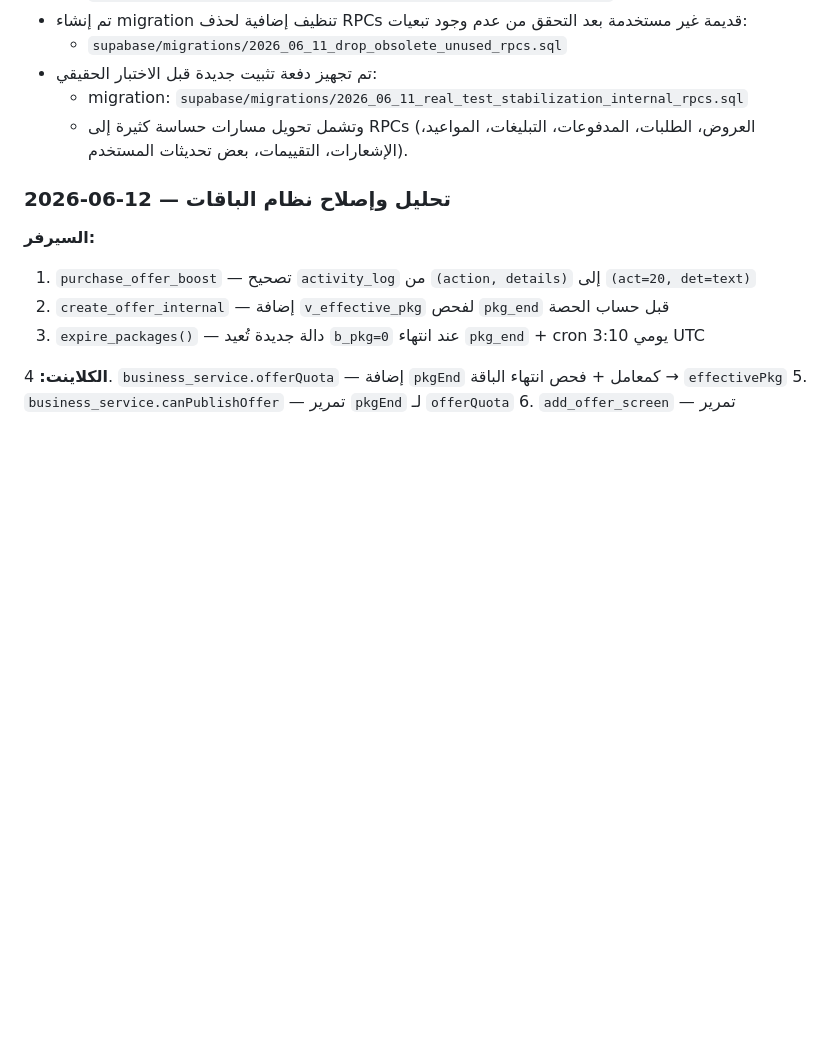
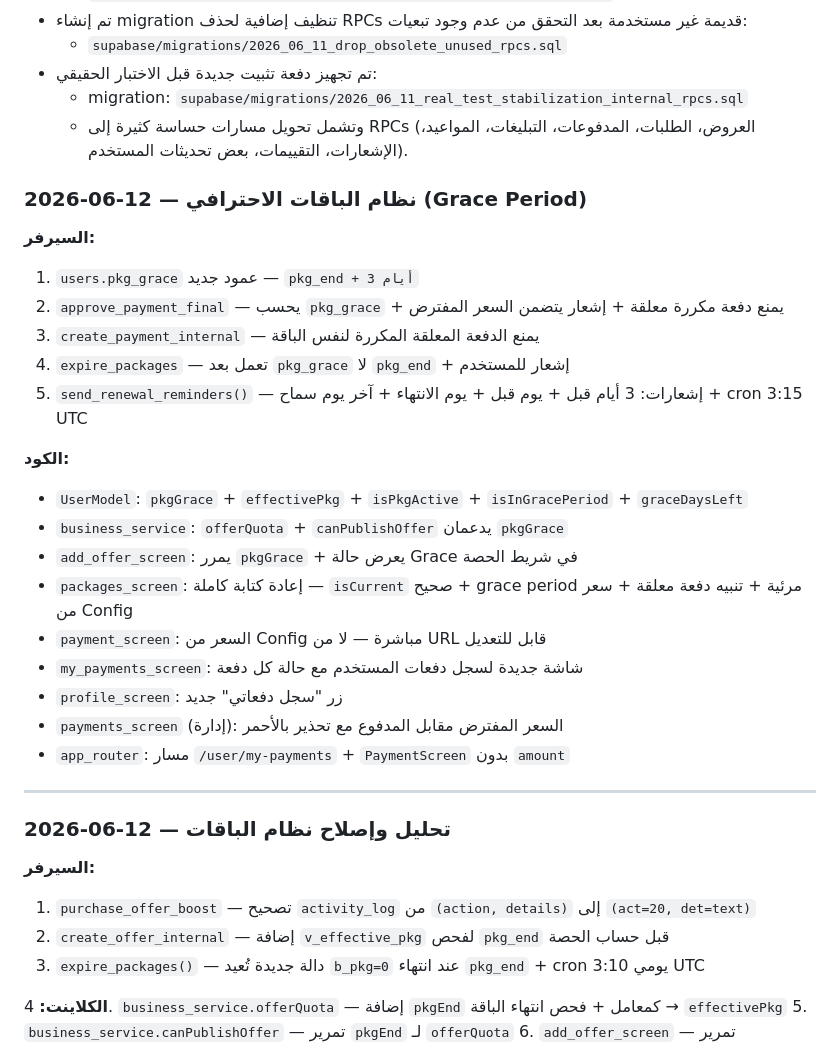
Before and after one commit to hady-albnnai/sweeda-real-estate-office-elc, a Markdown page: docs/LOGIC_REPAIR_TRACKER.md, the part around the change. Drawn GitHub-style; blank space fills up the shorter version.

Commit message:
تحديث الملفات المرجعية — نظام الباقات الاحترافي Batch 2

```diff
--- a/docs/LOGIC_REPAIR_TRACKER.md
+++ b/docs/LOGIC_REPAIR_TRACKER.md
@@ -163,6 +163,28 @@
 - تم تجهيز دفعة تثبيت جديدة قبل الاختبار الحقيقي:
   - migration: `supabase/migrations/2026_06_11_real_test_stabilization_internal_rpcs.sql`
   - وتشمل تحويل مسارات حساسة كثيرة إلى RPCs (العروض، الطلبات، المدفوعات، التبليغات، المواعيد، الإشعارات، التقييمات، بعض تحديثات المستخدم).
+### 2026-06-12 — نظام الباقات الاحترافي (Grace Period)
+
+**السيرفر:**
+1. `users.pkg_grace` عمود جديد — `pkg_end + 3 أيام`
+2. `approve_payment_final` — يحسب `pkg_grace` + يمنع دفعة مكررة معلقة + إشعار يتضمن السعر المفترض
+3. `create_payment_internal` — يمنع الدفعة المعلقة المكررة لنفس الباقة
+4. `expire_packages` — تعمل بعد `pkg_grace` لا `pkg_end` + إشعار للمستخدم
+5. `send_renewal_reminders()` — إشعارات: 3 أيام قبل + يوم قبل + يوم الانتهاء + آخر يوم سماح + cron 3:15 UTC
+
+**الكود:**
+- `UserModel`: `pkgGrace` + `effectivePkg` + `isPkgActive` + `isInGracePeriod` + `graceDaysLeft`
+- `business_service`: `offerQuota` + `canPublishOffer` يدعمان `pkgGrace`
+- `add_offer_screen`: يمرر `pkgGrace` + يعرض حالة Grace في شريط الحصة
+- `packages_screen`: إعادة كتابة كاملة — `isCurrent` صحيح + grace period مرئية + تنبيه دفعة معلقة + سعر من Config
+- `payment_screen`: السعر من Config مباشرة — لا من URL قابل للتعديل
+- `my_payments_screen`: شاشة جديدة لسجل دفعات المستخدم مع حالة كل دفعة
+- `profile_screen`: زر "سجل دفعاتي" جديد
+- `payments_screen` (إدارة): السعر المفترض مقابل المدفوع مع تحذير بالأحمر
+- `app_router`: مسار `/user/my-payments` + `PaymentScreen` بدون `amount`
+
+---
+
 ### 2026-06-12 — تحليل وإصلاح نظام الباقات
 
 **السيرفر:**
```
Also changed, not shown: docs/CURRENT_STATUS.md (+2 -1 lines), supabase/FUNCTIONS_REFERENCE.md (+6 -2 lines).
